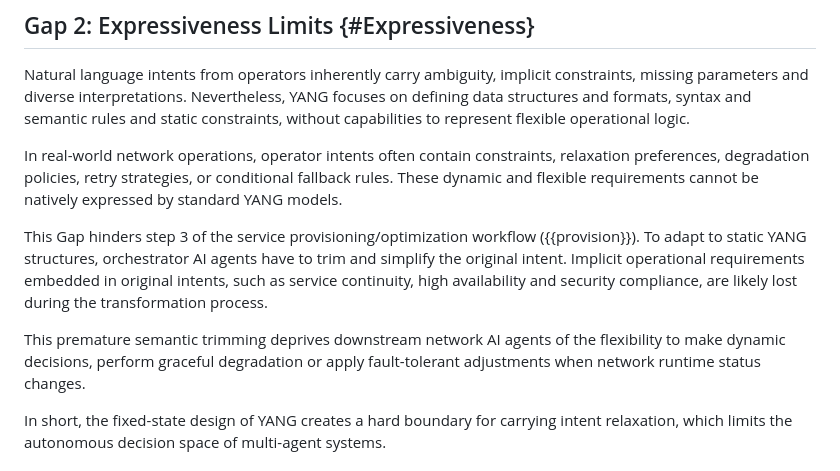
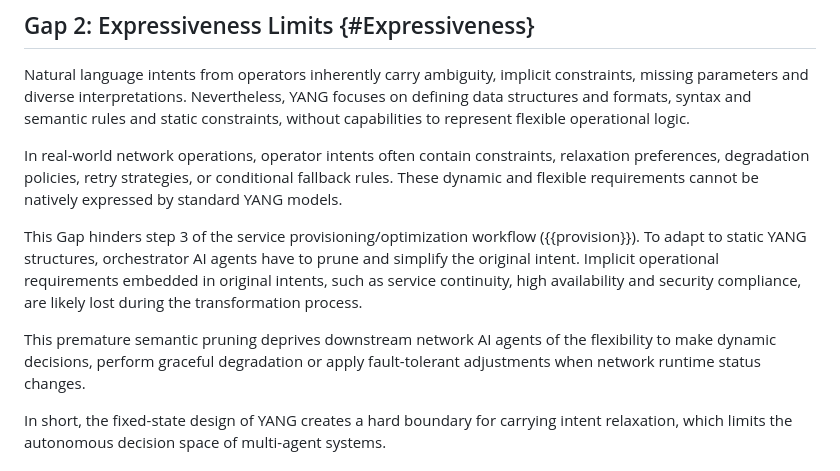
Before and after one commit to QiufangMa/AgentImpact2YANG, a Markdown page: draft-xxx-yang-agent-challenges.md, the part around the change. Drawn GitHub-style.

Commit message:
Rename trim into prune

```diff
--- a/draft-xxx-yang-agent-challenges.md
+++ b/draft-xxx-yang-agent-challenges.md
@@ -194,9 +194,9 @@ Natural language intents from operators inherently carry ambiguity, implicit con
 
 In real-world network operations, operator intents often contain constraints, relaxation preferences, degradation policies, retry strategies, or conditional fallback rules. These dynamic and flexible requirements cannot be natively expressed by standard YANG models.
 
-This Gap hinders step 3 of the service provisioning/optimization workflow ({{provision}}). To adapt to static YANG structures, orchestrator AI agents have to trim and simplify the original intent. Implicit operational requirements embedded in original intents, such as service continuity, high availability and security compliance, are likely lost during the transformation process.
+This Gap hinders step 3 of the service provisioning/optimization workflow ({{provision}}). To adapt to static YANG structures, orchestrator AI agents have to prune and simplify the original intent. Implicit operational requirements embedded in original intents, such as service continuity, high availability and security compliance, are likely lost during the transformation process.
 
-This premature semantic trimming deprives downstream network AI agents of the flexibility to make dynamic decisions, perform graceful degradation or apply fault-tolerant adjustments when network runtime status changes.
+This premature semantic pruning deprives downstream network AI agents of the flexibility to make dynamic decisions, perform graceful degradation or apply fault-tolerant adjustments when network runtime status changes.
 
 In short, the fixed-state design of YANG creates a hard boundary for carrying intent relaxation, which limits the autonomous decision space of multi-agent systems.
 
```
